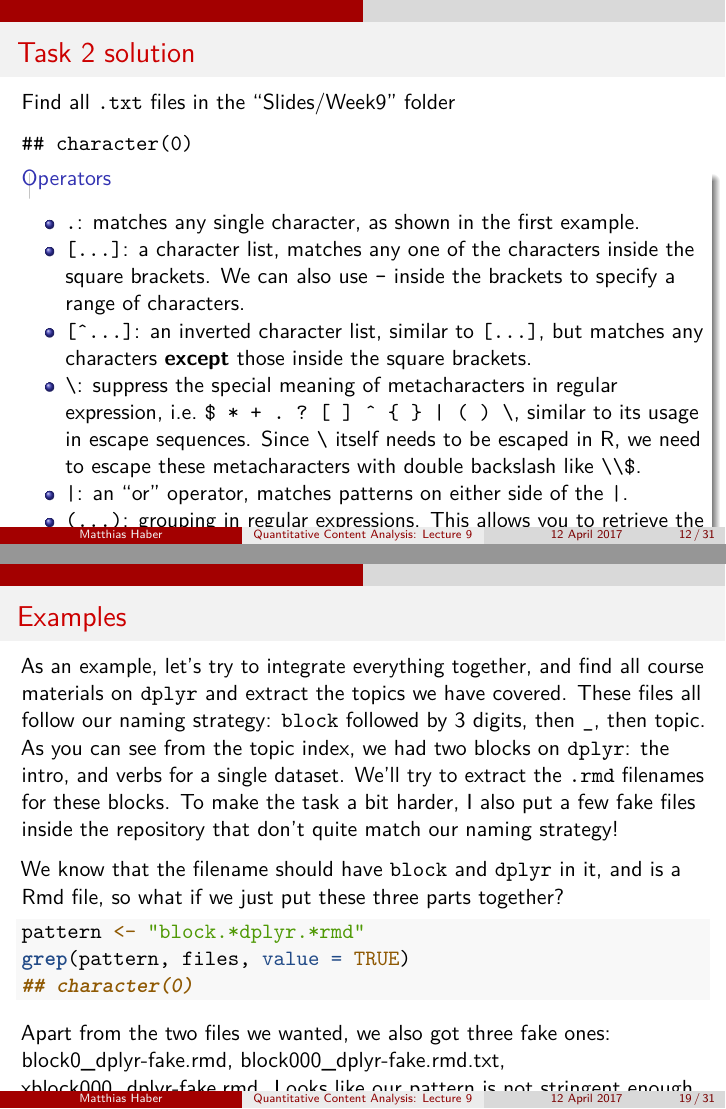
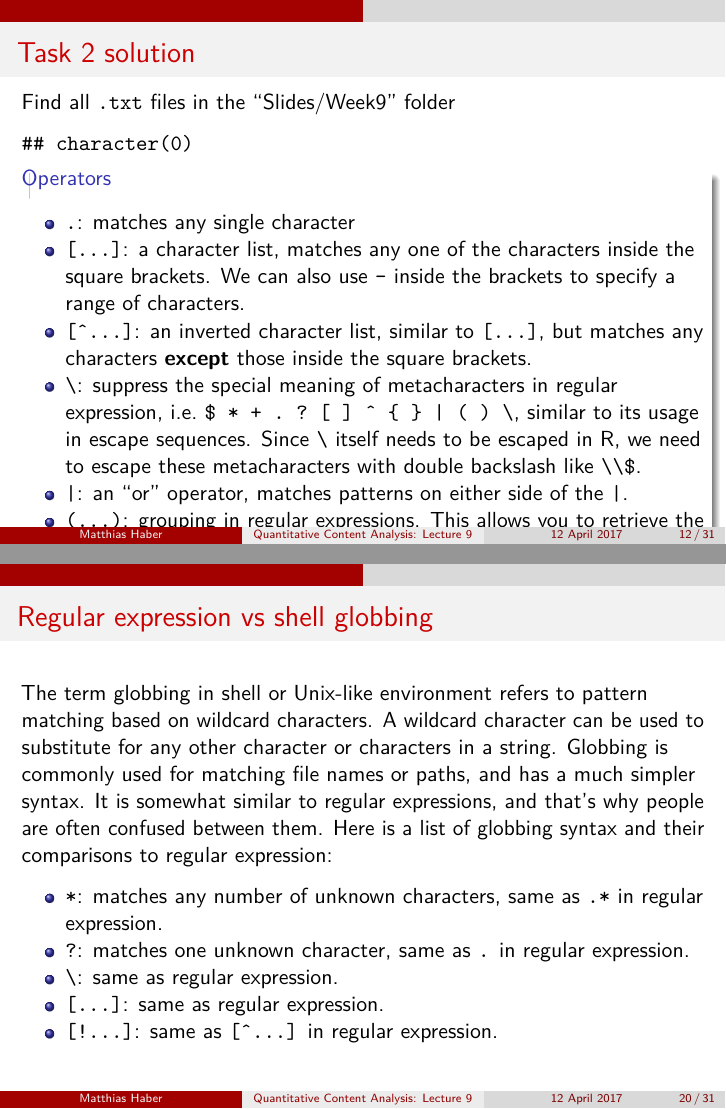
Before and after one commit to mhaber/HertieTextAnalysis, an R Markdown document (Slides/Week9/Lecture9.Rmd): pages 12 and 19 of 31 before the commit and pages 12 and 20 of 31 after it, joined at a grey line. Rendered offline with R 4.5, knitr and Pandoc, then LaTeX, with nearby package versions; some code elsewhere in the file could not run offline.

Commit message:
updated slides

````diff
--- a/Slides/Week9/Lecture9.Rmd
+++ b/Slides/Week9/Lecture9.Rmd
@@ -167,7 +167,7 @@ grep("\\.txt$", files, value = TRUE)
 
 ### Operators
 
-  * `.`: matches any single character, as shown in the first example.
+  * `.`: matches any single character
   * `[...]`: a character list, matches any one of the characters inside the square brackets. We can also use `-` inside the brackets to specify a range of characters.
   * `[^...]`: an inverted character list, similar to `[...]`, but matches any characters __except__ those inside the square brackets.
   * `\`: suppress the special meaning of metacharacters in regular expression, i.e. `$ * + . ? [ ] ^ { } | ( ) \`, similar to its usage in escape sequences. Since `\` itself needs to be escaped in R, we need to escape these metacharacters with double backslash like `\\$`.
@@ -265,35 +267,3 @@ Find continents in Gapminder with letter `o` in it.
 grep("o", levels(gDat$continent), ignore.case = TRUE, value = TRUE)
 ```
 
-## Examples
-
-As an example, let's try to integrate everything together, and find all course materials on `dplyr` and extract the topics we have covered. These files all follow our naming strategy: `block` followed by 3 digits, then `_`, then topic. As you can see from the [topic index](http://stat545-ubc.github.io/topics.html), we had two blocks on `dplyr`: the [intro](http://stat545-ubc.github.io/block009_dplyr-intro.html), and [verbs for a single dataset](http://stat545-ubc.github.io/block010_dplyr-end-single-table.html). We'll try to extract the `.rmd` filenames for these blocks. To make the task a bit harder, I also put a few fake files inside the repository that don't quite match our naming strategy!
-
-We know that the filename should have `block` and `dplyr` in it, and is a Rmd file, so what if we just put these three parts together?
-
-```{r example_1}
-pattern <- "block.*dplyr.*rmd"
-grep(pattern, files, value = TRUE)
-```
-
-Apart from the two files we wanted, we also got three fake ones: `r paste0(list.files(pattern = "fake"), collapse = ", ")`. Looks like our pattern is not stringent enough. The first fake file does not have 3 digits after `block`, second one does not start with `block`, and last one has `.txt` after `rmd`. So let's try to fix that:
-
-```{r example_2}
-pattern <- "^block\\d{3}_.*dplyr.*rmd$"
-(dplyr_file <- grep(pattern, files, value = TRUE))
-```
-
-Now we have the two file names stored in `dplyr_file`, let's try to extract the topics out.
-
-One way to do that is to use a substitution function like `sub()`, `gsub()`, or `str_sub()` to replace anything before and after the topic with empty strings:
-
-```{r example_3}
-(dplyr_topic <- gsub("^block\\d{3}_.*dplyr-", "", dplyr_file))
-(dplyr_topic <- gsub("\\.rmd", "", dplyr_topic))
-```
-
-Alternatively, instead of using `grep()` + `gsub()`, we can use `str_match()`. As mentioned above, this function will give specific matches for patterns enclosed with `()` operator. We just need to reconstruct our regular expression to specify the topic part:
-
-```{r example_4}
-pattern <- "^block\\d{3}_.*dplyr-(.*)\\.rmd$"
-(na.omit(str_match(files, pattern)))
@@ -312,15 +269,0 @@ From above example, we got two topics on `dplyr`: `r cat(dplyr_topic, sep = ",")
-```{r strsplit}
-(topic_split <- unlist(strsplit(dplyr_topic[2], "-")))
-(topic_split <- str_split_fixed(dplyr_topic[2], "-", 3)[1, ])
-```
-
-We can also use `paste()` or `paste0()` functions to put them back together. `paste0()` function is equivalent to `paste()` with `sep = ""`. We can use `collapse = "-"` argument to concatenate a character vector into a string:
-
-```{r paste}
-paste(topic_split, collapse = "-")
-```
-
-Another useful function is `substr()`. It can be used to extract a part of a string with start and end positions. For example, to extract the first three letters in `dplyr_topic`:
-
-```{r substr}
-substr(dplyr_topic, 1, 3)
@@ -334,6 +270,3 @@ Get all markdown documents on peer review and extract the specific topics.
-```{r ex_final, echo = FALSE}
-cat(na.omit(str_match(files, "peer-review.*_(.*)\\.md")[, 2]), sep = ",  ")
-```
 
 ## Regular expression vs shell globbing
 
````
Also changed, not shown: Slides/Week9/Lecture9.pdf, Slides/Week9/Lecture9.Rmd (49 more changed lines).
